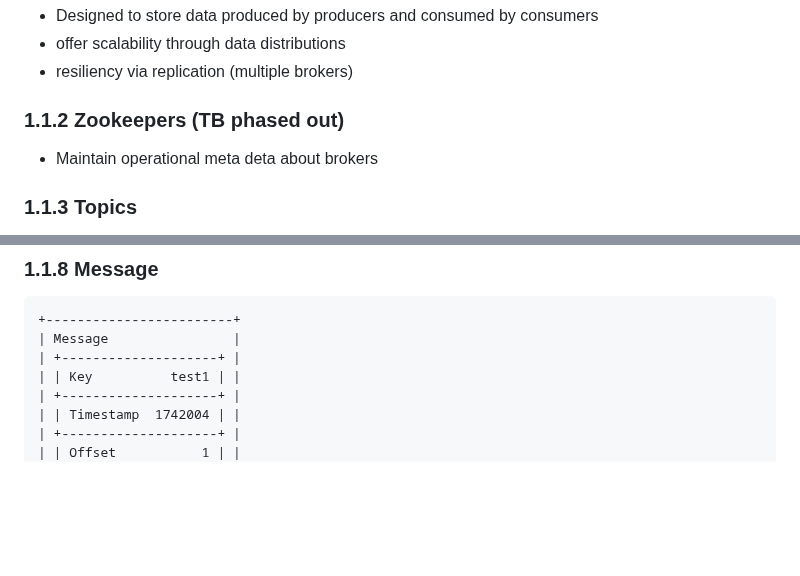
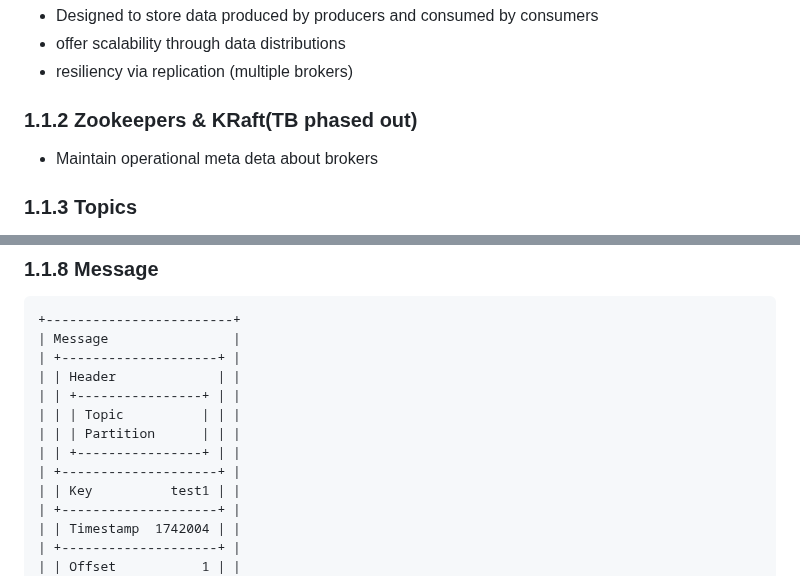
Before and after one commit to ggmartins/training, a Markdown page: kafka/README.md, 2 parts joined by grey strips. Rendered like a GitHub page; blank space fills up the shorter version.

Commit message:
KRaft init & message

```diff
--- a/kafka/README.md
+++ b/kafka/README.md
@@ -47,7 +47,7 @@ Book: Designing Event Driven Systems: Concepts and Patterns.. Ben Stopford
 - offer scalability through data distributions
 - resiliency via replication (multiple brokers)
 
-### 1.1.2 Zookeepers (TB phased out)
+### 1.1.2 Zookeepers & KRaft(TB phased out)
 
 - Maintain operational meta deta about brokers
 
@@ -81,6 +81,12 @@ Slots (offset) in the partition that holds the messages
 +------------------------+
 | Message                |
 | +--------------------+ |
+| | Header             | |
+| | +----------------+ | |
+| | | Topic          | | |
+| | | Partition      | | |
+| | +----------------+ | |
+| +--------------------+ |
 | | Key          test1 | |
 | +--------------------+ |
 | | Timestamp  1742004 | |
```
